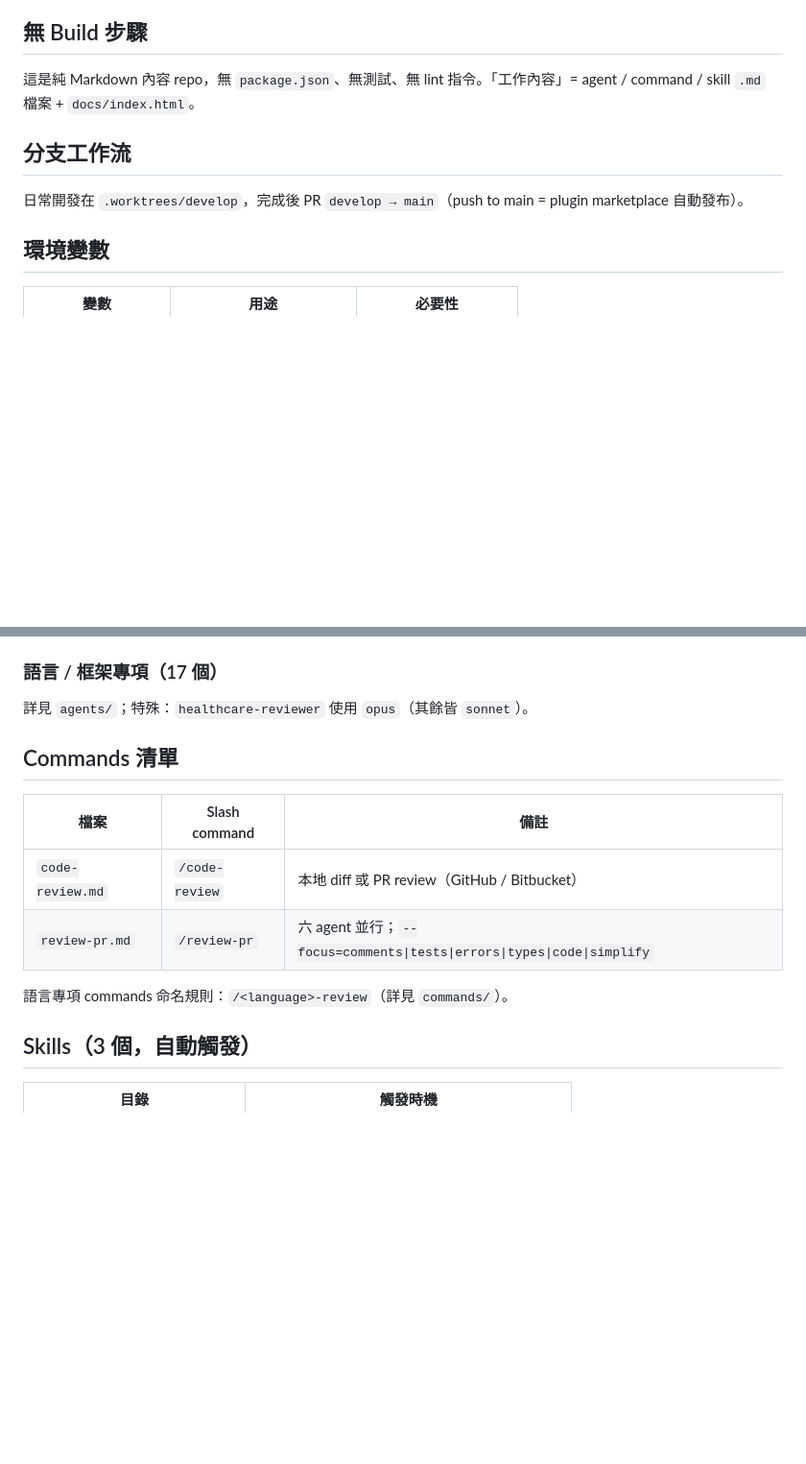
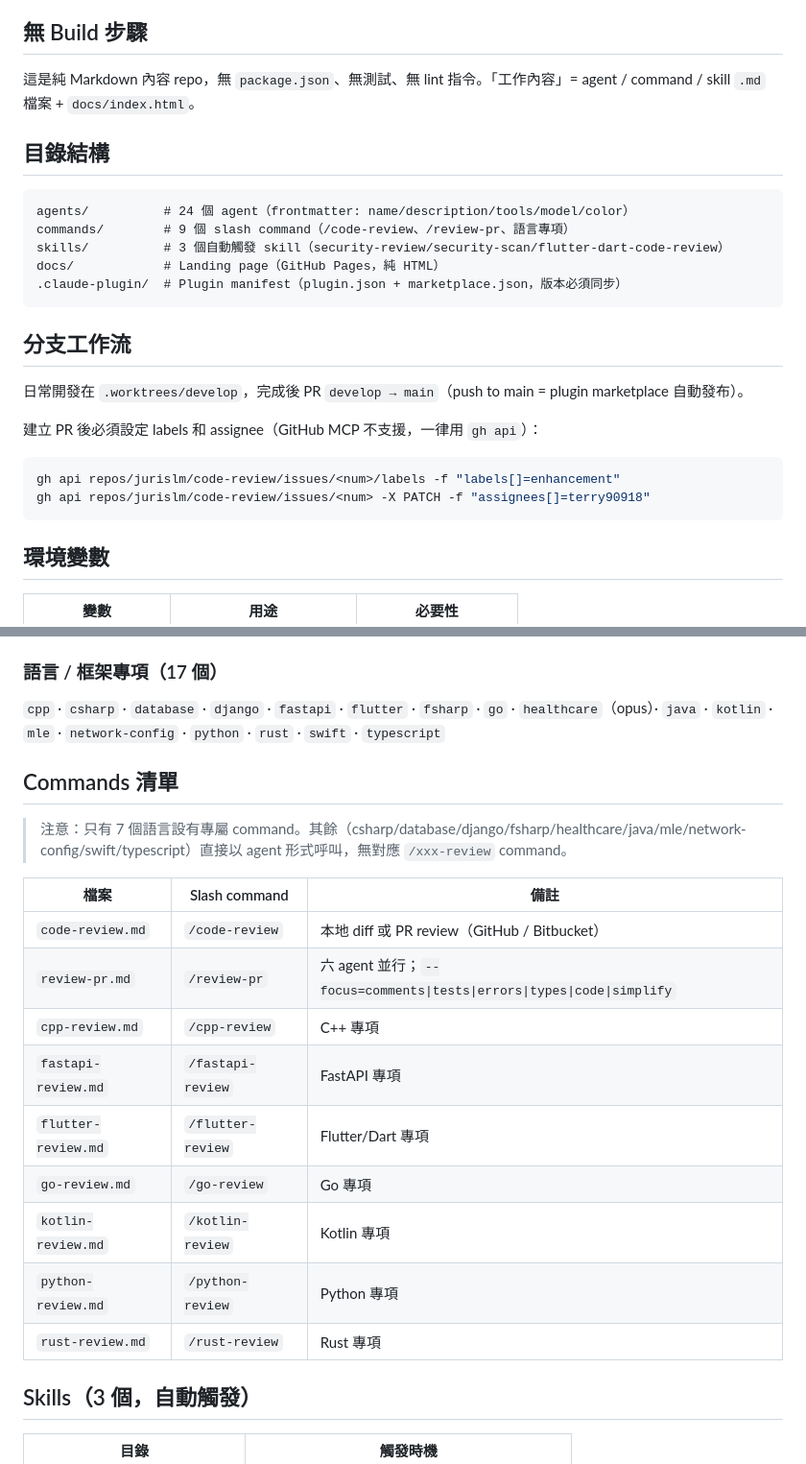
Before and after one commit to jurislm/code-review, a Markdown page: CLAUDE.md, 2 parts joined by grey strips. Shown at 96% size. Rendered like a GitHub page; blank space fills up the shorter version.

Commit message:
docs: improve CLAUDE.md with directory structure, full command list, and agent/command distinction
- Add directory structure overview with .claude-plugin/ explanation
- Add PR creation gh api commands for labels/assignee
- Enumerate all 17 language agents by name
- Expand Commands table to list all 9 language commands
- Note that 10 language agents have no corresponding /xxx-review command
- Add step 5 to "新增 Agent" checklist (update CLAUDE.md counts)
- Add step 4 to "新增 Command" checklist (update CLAUDE.md table)

````diff
--- a/CLAUDE.md
+++ b/CLAUDE.md
@@ -15,9 +15,26 @@ Claude Code plugin，提供完整 code review 生態系統。
 
 這是純 Markdown 內容 repo，無 `package.json`、無測試、無 lint 指令。「工作內容」= agent / command / skill `.md` 檔案 + `docs/index.html`。
 
+## 目錄結構
+
+```
+agents/          # 24 個 agent（frontmatter: name/description/tools/model/color）
+commands/        # 9 個 slash command（/code-review、/review-pr、語言專項）
+skills/          # 3 個自動觸發 skill（security-review/security-scan/flutter-dart-code-review）
+docs/            # Landing page（GitHub Pages，純 HTML）
+.claude-plugin/  # Plugin manifest（plugin.json + marketplace.json，版本必須同步）
+```
+
 ## 分支工作流
 
 日常開發在 `.worktrees/develop`，完成後 PR `develop → main`（push to main = plugin marketplace 自動發布）。
+
+建立 PR 後必須設定 labels 和 assignee（GitHub MCP 不支援，一律用 `gh api`）：
+
+```bash
+gh api repos/jurislm/code-review/issues/<num>/labels -f "labels[]=enhancement"
+gh api repos/jurislm/code-review/issues/<num> -X PATCH -f "assignees[]=terry90918"
+```
 
 ## 環境變數
 
@@ -101,16 +120,23 @@ Landing page 是純 HTML，直接編輯 `docs/index.html`。push 到 `main` 後
 - `comment-analyzer` · `pr-test-analyzer` · `silent-failure-hunter` · `type-design-analyzer` · `code-simplifier`
 
 ### 語言 / 框架專項（17 個）
-詳見 `agents/`；特殊：`healthcare-reviewer` 使用 `opus`（其餘皆 `sonnet`）。
+`cpp` · `csharp` · `database` · `django` · `fastapi` · `flutter` · `fsharp` · `go` · `healthcare`（opus）· `java` · `kotlin` · `mle` · `network-config` · `python` · `rust` · `swift` · `typescript`
 
 ## Commands 清單
+
+> 注意：只有 7 個語言設有專屬 command。其餘（csharp/database/django/fsharp/healthcare/java/mle/network-config/swift/typescript）直接以 agent 形式呼叫，無對應 `/xxx-review` command。
 
 | 檔案 | Slash command | 備註 |
 |------|--------------|------|
 | `code-review.md` | `/code-review` | 本地 diff 或 PR review（GitHub / Bitbucket） |
 | `review-pr.md` | `/review-pr` | 六 agent 並行；`--focus=comments\|tests\|errors\|types\|code\|simplify` |
-
-語言專項 commands 命名規則：`/<language>-review`（詳見 `commands/`）。
+| `cpp-review.md` | `/cpp-review` | C++ 專項 |
+| `fastapi-review.md` | `/fastapi-review` | FastAPI 專項 |
+| `flutter-review.md` | `/flutter-review` | Flutter/Dart 專項 |
+| `go-review.md` | `/go-review` | Go 專項 |
+| `kotlin-review.md` | `/kotlin-review` | Kotlin 專項 |
+| `python-review.md` | `/python-review` | Python 專項 |
+| `rust-review.md` | `/rust-review` | Rust 專項 |
 
 ## Skills（3 個，自動觸發）
 
````
Also changed, not shown: other parts of CLAUDE.md (+2 -0 lines).
